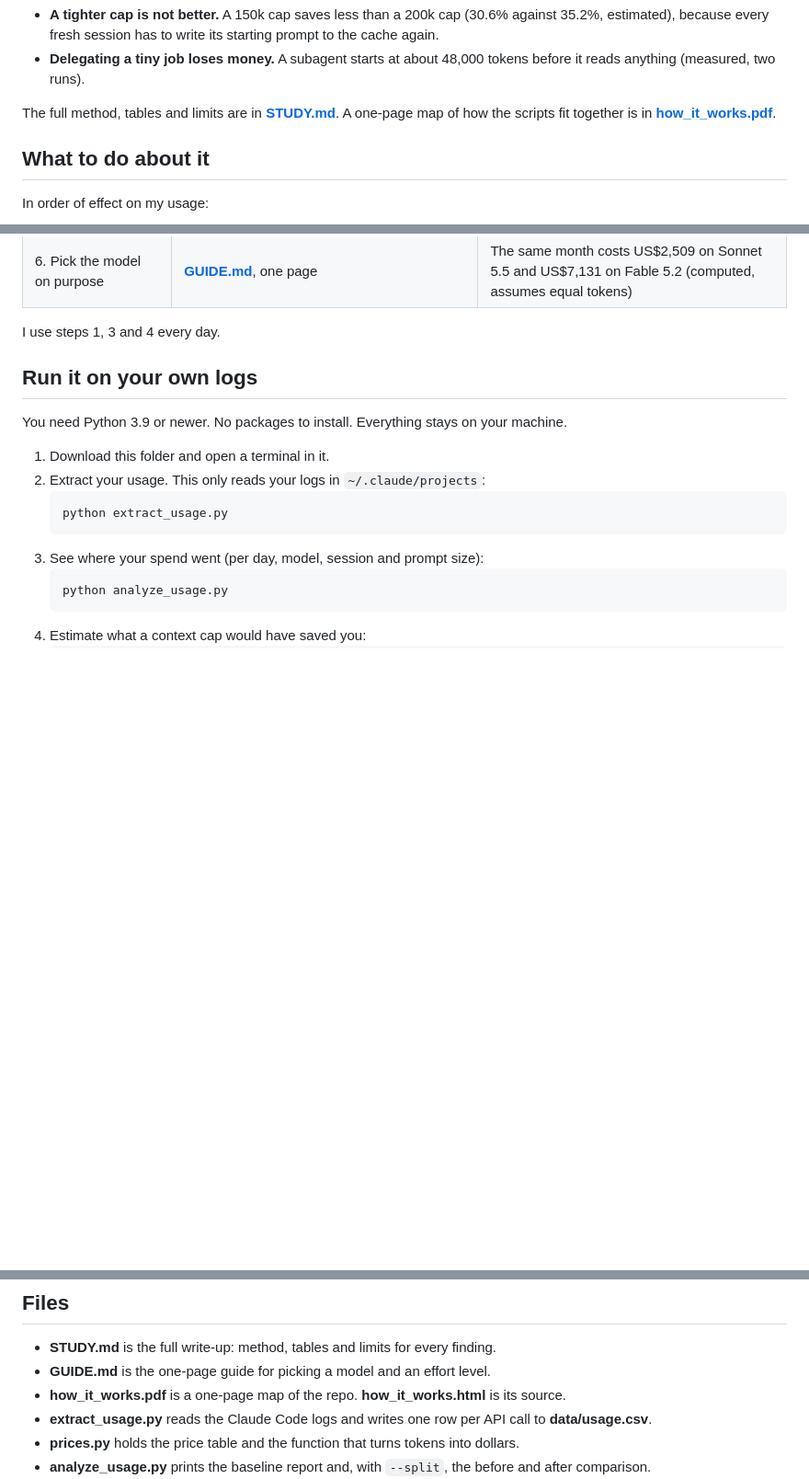
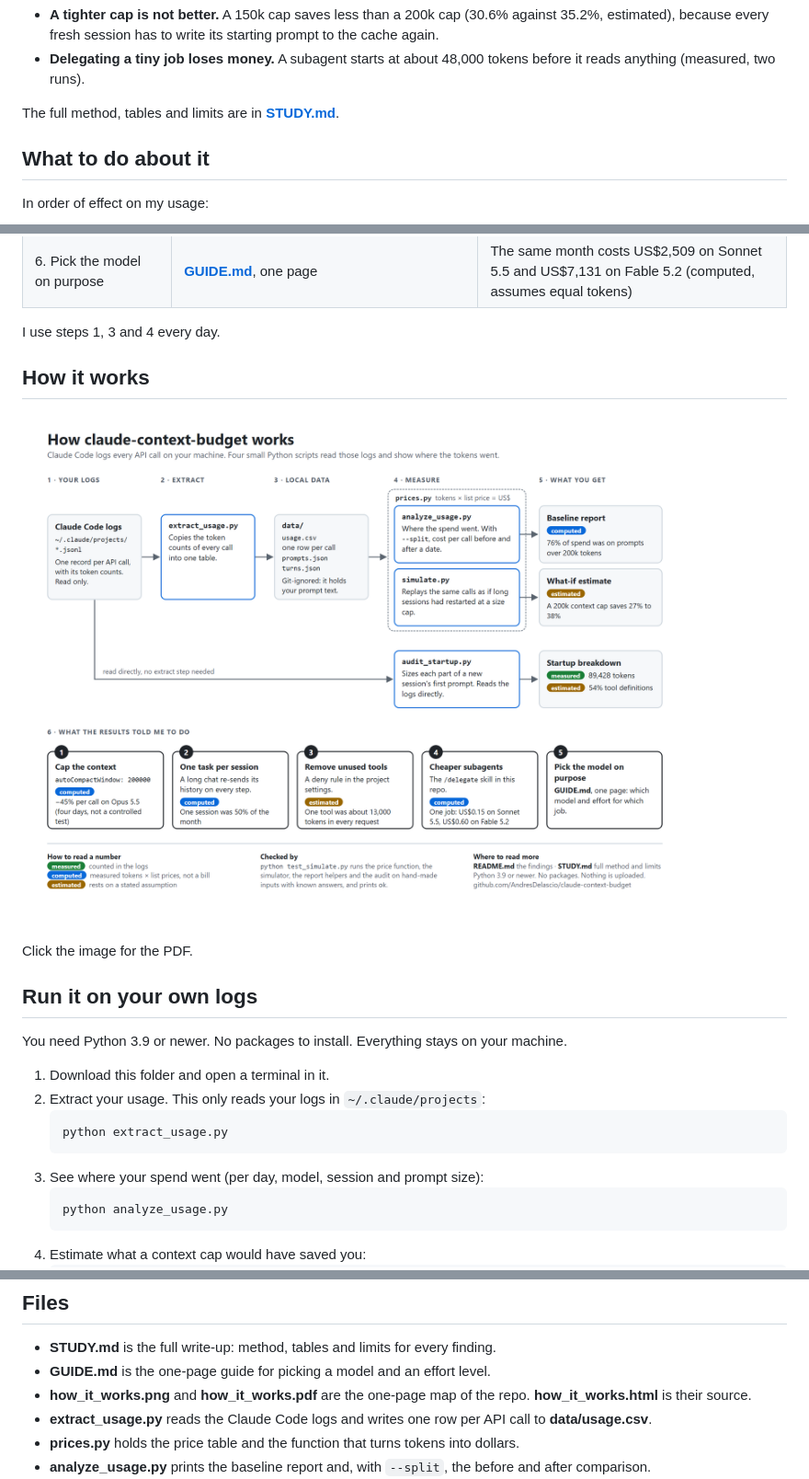
Before and after one commit to AndresDelascio/claude-context-budget, a Markdown page: README.md, 3 parts joined by grey strips. Shown at 92% size. Rendered like a GitHub page; pictures changed too: how_it_works.png (added); blank space fills up the shorter version.

Commit message:
Docs: show the repo map on the README front page
how_it_works.png is a screenshot of how_it_works.html; it links to the PDF.

Co-Authored-By: Claude Fable 5.2 <noreply@anthropic.com>

```diff
--- a/README.md
+++ b/README.md
@@ -31,7 +31,7 @@ Two results surprised me:
 - **A tighter cap is not better.** A 150k cap saves less than a 200k cap (30.6% against 35.2%, estimated), because every fresh session has to write its starting prompt to the cache again.
 - **Delegating a tiny job loses money.** A subagent starts at about 48,000 tokens before it reads anything (measured, two runs).
 
-The full method, tables and limits are in **[STUDY.md](STUDY.md)**. A one-page map of how the scripts fit together is in **[how_it_works.pdf](how_it_works.pdf)**.
+The full method, tables and limits are in **[STUDY.md](STUDY.md)**.
 
 ## What to do about it
 
@@ -47,6 +47,12 @@ In order of effect on my usage:
 | 6. Pick the model on purpose | **[GUIDE.md](GUIDE.md)**, one page | The same month costs US$2,509 on Sonnet 5.5 and US$7,131 on Fable 5.2 (computed, assumes equal tokens) |
 
 I use steps 1, 3 and 4 every day.
+
+## How it works
+
+[![Map of the repo: Claude Code logs are read by extract_usage.py into a local data folder, then analyze_usage.py, simulate.py and audit_startup.py print the baseline report, the what-if estimate and the startup breakdown](how_it_works.png)](how_it_works.pdf)
+
+Click the image for the PDF.
 
 ## Run it on your own logs
 
@@ -115,7 +121,7 @@ It runs the price function, the simulator, the report helpers and the startup au
 
 - **STUDY.md** is the full write-up: method, tables and limits for every finding.
 - **GUIDE.md** is the one-page guide for picking a model and an effort level.
-- **how_it_works.pdf** is a one-page map of the repo. **how_it_works.html** is its source.
+- **how_it_works.png** and **how_it_works.pdf** are the one-page map of the repo. **how_it_works.html** is their source.
 - **extract_usage.py** reads the Claude Code logs and writes one row per API call to **data/usage.csv**.
 - **prices.py** holds the price table and the function that turns tokens into dollars.
 - **analyze_usage.py** prints the baseline report and, with `--split`, the before and after comparison.
```
Also changed, not shown: CHANGELOG.md (+1 -0 lines), 1 other file.
